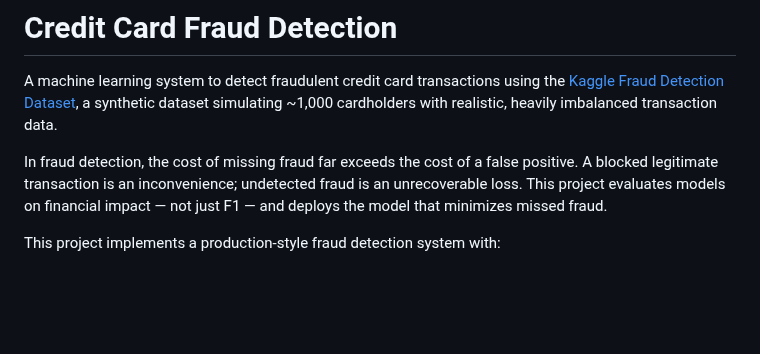
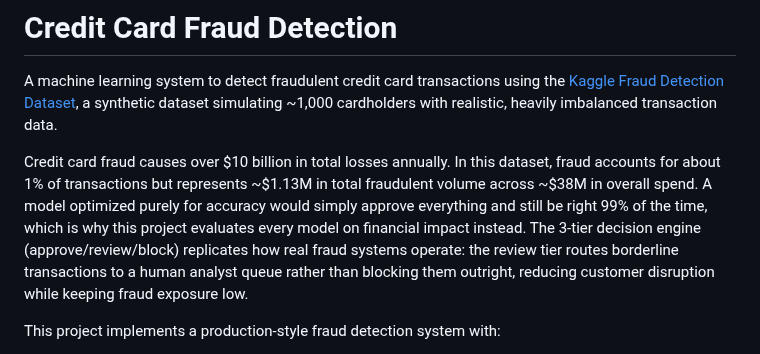
Before and after one commit to jcurran0201/credit_card_fraud_detection, a Markdown page: README.md, the part around the change. GitHub-like rendering; blank space fills up the shorter version.

```diff
--- a/README.md
+++ b/README.md
@@ -2,7 +2,7 @@
 
 A machine learning system to detect fraudulent credit card transactions using the [Kaggle Fraud Detection Dataset](https://www.kaggle.com/datasets/kartik2112/fraud-detection), a synthetic dataset simulating ~1,000 cardholders with realistic, heavily imbalanced transaction data.
 
-In fraud detection, the cost of missing fraud far exceeds the cost of a false positive. A blocked legitimate transaction is an inconvenience; undetected fraud is an unrecoverable loss. This project evaluates models on financial impact — not just F1 — and deploys the model that minimizes missed fraud.
+Credit card fraud causes over $10 billion in total losses annually. In this dataset, fraud accounts for about 1% of transactions but represents ~$1.13M in total fraudulent volume across ~$38M in overall spend. A model optimized purely for accuracy would simply approve everything and still be right 99% of the time, which is why this project evaluates every model on financial impact instead. The 3-tier decision engine (approve/review/block) replicates how real fraud systems operate: the review tier routes borderline transactions to a human analyst queue rather than blocking them outright, reducing customer disruption while keeping fraud exposure low.
 
 This project implements a production-style fraud detection system with:
 
```
